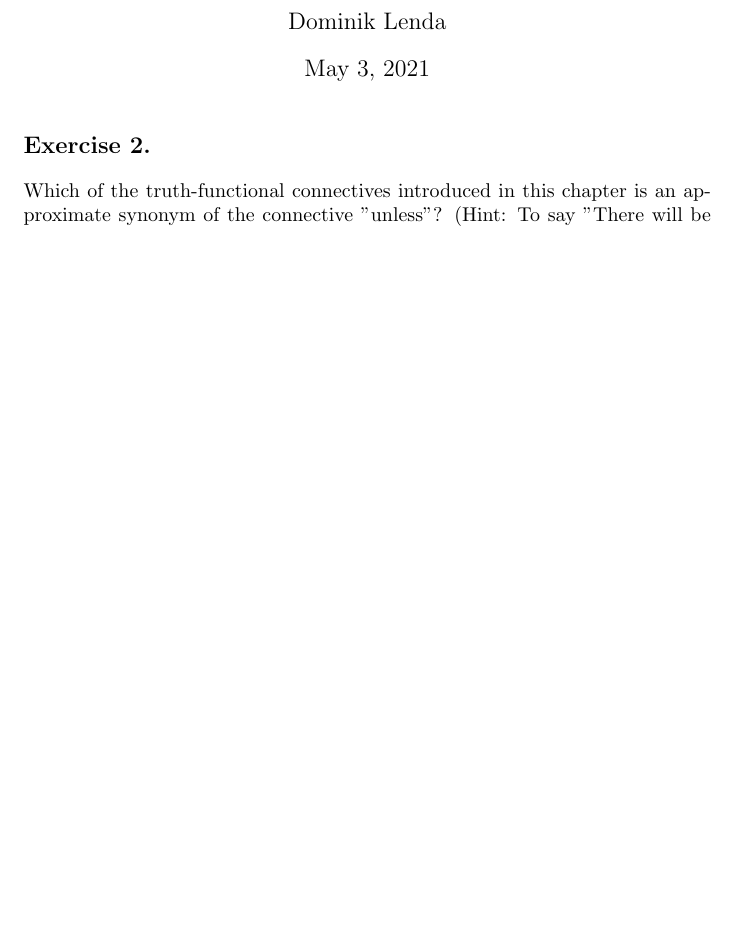
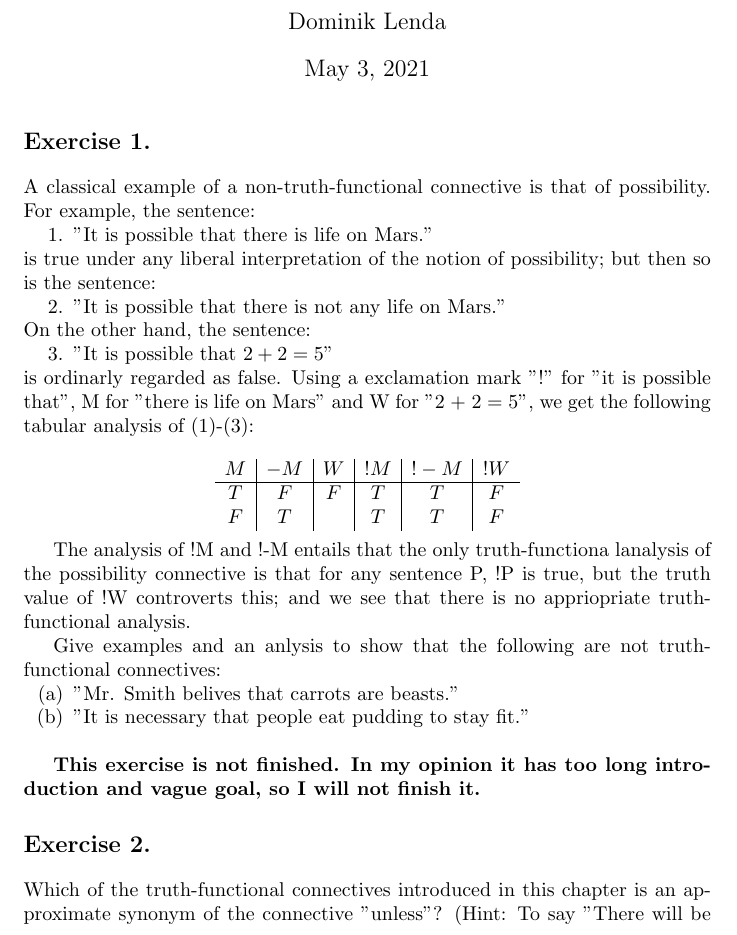
Before and after one commit to dominik-lenda/p-suppes_intro-to-logic, a LaTeX document (chapter-1.tex): part of page 1 of 12 before the commit and part of page 1 of 13 after it, cut so that both start at the same text, the shorter picture padded with empty space. Compiled offline with pdfLaTeX.

Commit message:
exercise 1 from chapter 1 does not have a clear explanation IMO; not sure what to do with it, so I will not finish it; I consider chapter 1 as DONE, let's move on.

```diff
--- a/chapter-1.tex
+++ b/chapter-1.tex
@@ -3,6 +3,7 @@
 \usepackage{enumitem}
 \setlist{nosep}
 \usepackage{amsmath}
+\usepackage{xcolor}
 \usepackage{setspace}
 \usepackage{titlesec}
 \titleformat*{\section}{\large\bfseries}
@@ -11,6 +12,42 @@
 \author{Dominik Lenda}
 \begin{document}
 \maketitle
+
+\section*{Exercise 1.}
+A classical example of a non-truth-functional connective is that of possibility. For example, the sentence:
+
+\begin{enumerate}
+\item "It is possible that there is life on Mars."
+\end{enumerate}
+is true under any liberal interpretation of the notion of possibility; but then so is the sentence:
+\begin{enumerate}[resume]
+\item "It is possible that there is not any life on Mars."
+\end{enumerate}
+On the other hand, the sentence:
+\begin{enumerate}[resume]
+\item "It is possible that \(2 + 2 = 5\)"
+\end{enumerate}
+is ordinarly regarded as false. Using a exclamation mark "!" for "it is possible that", M for "there is life on Mars" and W for "2 + 2 = 5", we get the following tabular analysis of (1)-(3):
+
+\[
+\begin{array}{c|c|c|c|c|c}
+M & -M & W & !M & !-M & !W\\
+\hline
+T & F & F & T & T & F\\
+F & T &  & T & T & F\\
+\end{array}
+\]
+\singlespace
+The analysis of !M and !-M entails that the only truth-functiona lanalysis of the possibility connective is that for any sentence P, !P is true, but the truth value of !W controverts this; and we see that there is no appriopriate truth-functional analysis.
+\singlespace
+Give examples and an anlysis to show that the following are not truth-functional connectives:
+\begin{enumerate}[label=(\alph*)]
+    \item "Mr. Smith belives that carrots are beasts."
+    \item "It is necessary that people eat pudding to stay fit."
+\singlespace
+\end{enumerate}
+
+\textbf{This exercise is not finished. In my opinion it has too long introduction and vague goal, so I will not finish it.}
 
 \section*{Exercise 2.}
 Which of the truth-functional connectives introduced in this chapter is an approximate synonym of the connective "unless"? (Hint: To say "There will be peace unless there is a major war in the next five years, then there will be peace" is equicalent to saying "If there is not a major war in the next five years, then there will be peace".)
```
Also changed, not shown: chapter-1.pdf.
